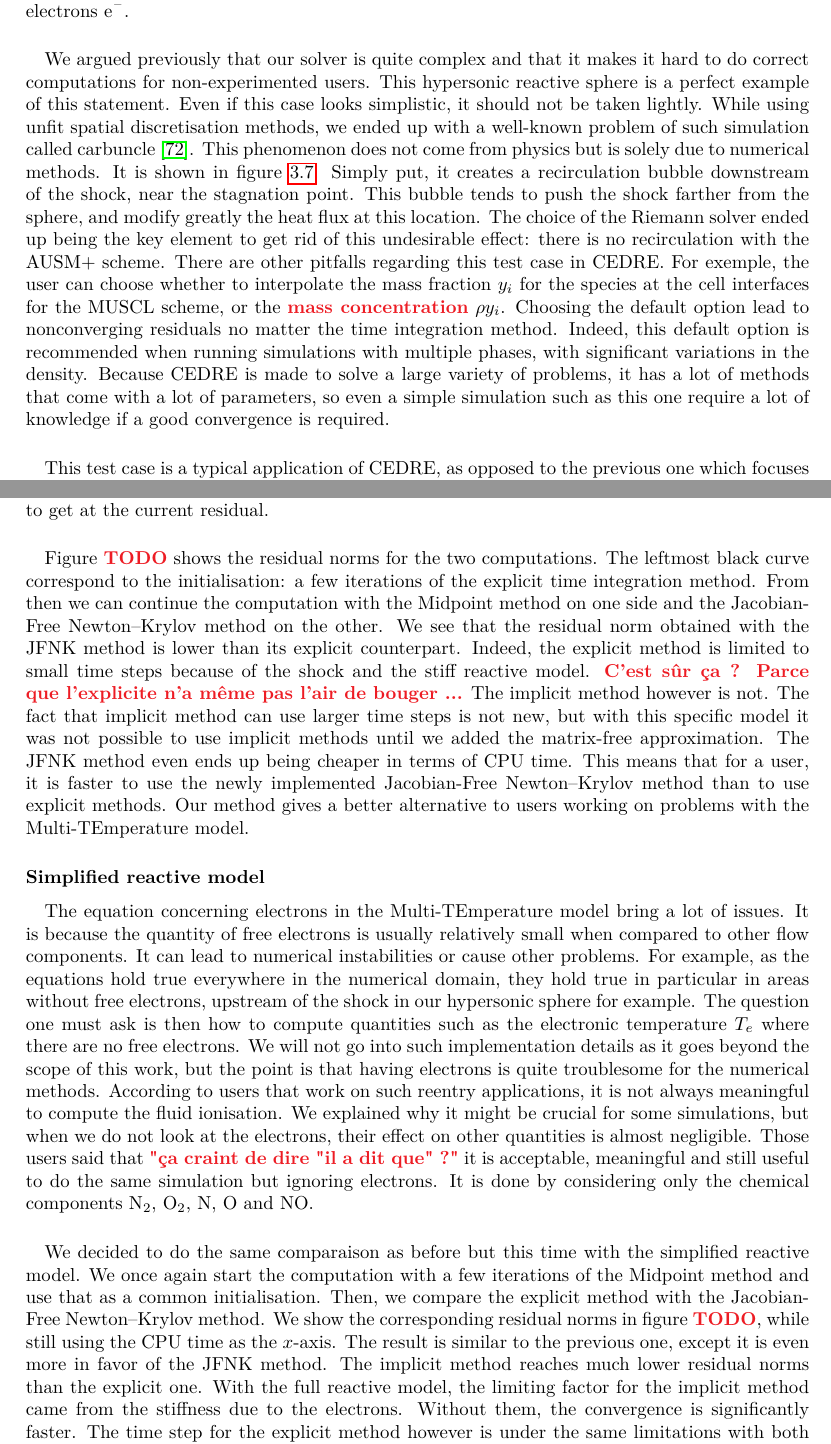
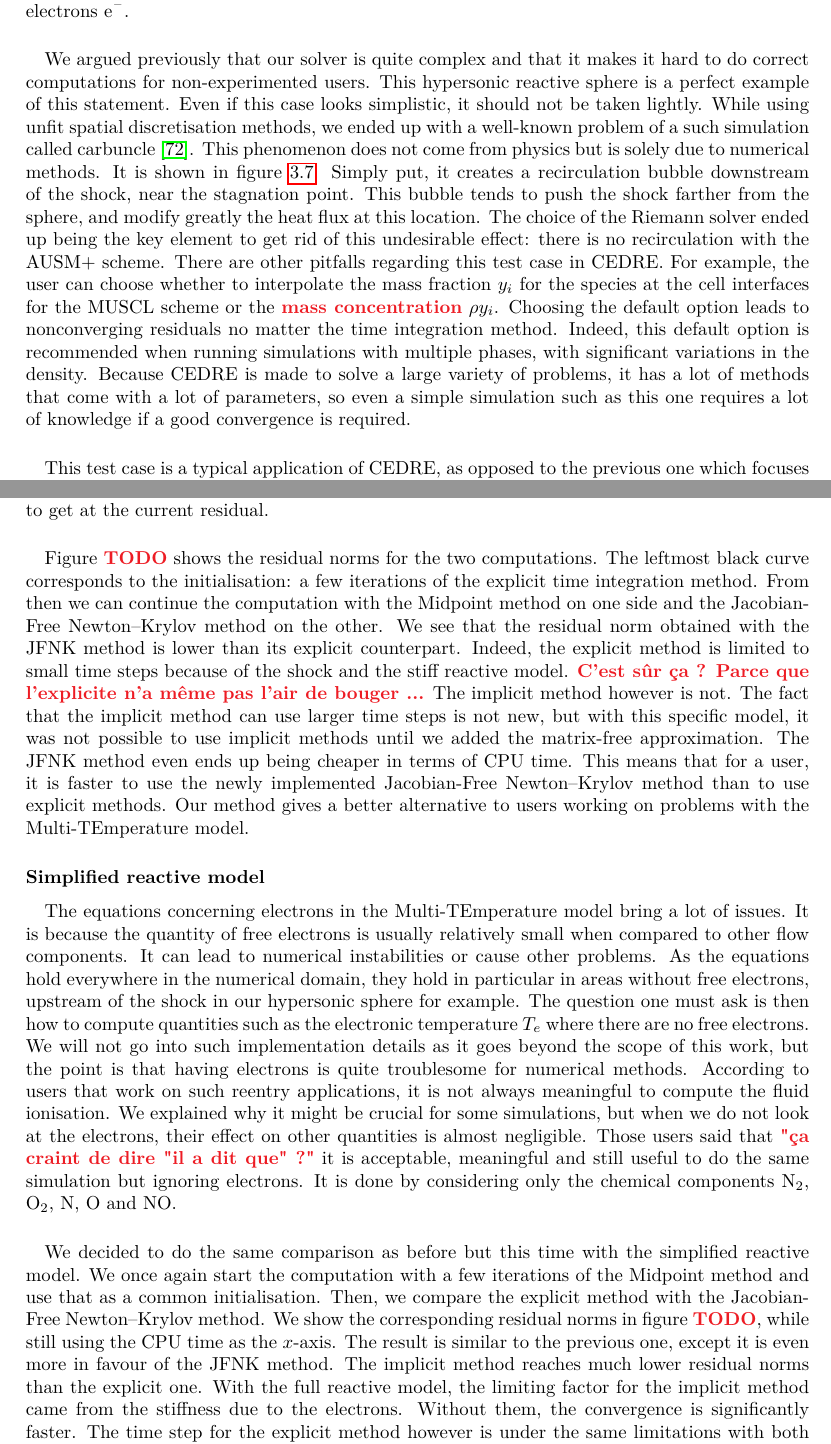
Before and after one commit to pierreXVI/thesis, a LaTeX thesis (main.tex, which reads 3.tex): two parts of pages 49 and 54 of 63, joined at a grey line, cut so that both start at the same text. Compiled offline with pdfLaTeX.

Commit message:
Grammarly

```diff
--- a/3.tex
+++ b/3.tex
@@ -210,17 +210,17 @@
         We argued previously that our solver is quite complex and that it makes it hard to do correct computations for non-experimented users.
         This hypersonic reactive sphere is a perfect example of this statement.
         Even if this case looks simplistic, it should not be taken lightly.
-        While using unfit spatial discretisation methods, we ended up with a well-known problem of such simulation called carbuncle \cite{MacCormack2013}.
+        While using unfit spatial discretisation methods, we ended up with a well-known problem of a such simulation called carbuncle \cite{MacCormack2013}.
         This phenomenon does not come from physics but is solely due to numerical methods.
         It is shown in figure \ref{fig:sphere_carbuncle}.
         Simply put, it creates a recirculation bubble downstream of the shock, near the stagnation point.
         This bubble tends to push the shock farther from the sphere, and modify greatly the heat flux at this location.
         The choice of the Riemann solver ended up being the key element to get rid of this undesirable effect: there is no recirculation with the AUSM+ scheme.
         There are other pitfalls regarding this test case in CEDRE.
-        For exemple, the user can choose whether to interpolate the mass fraction $y_i$ for the species at the cell interfaces for the MUSCL scheme, or the \PS{mass concentration} $\rho y_i$.
-        Choosing the default option lead to nonconverging residuals no matter the time integration method.
+        For example, the user can choose whether to interpolate the mass fraction $y_i$ for the species at the cell interfaces for the MUSCL scheme or the \PS{mass concentration} $\rho y_i$.
+        Choosing the default option leads to nonconverging residuals no matter the time integration method.
         Indeed, this default option is recommended when running simulations with multiple phases, with significant variations in the density.
-        Because CEDRE is made to solve a large variety of problems, it has a lot of methods that come with a lot of parameters, so even a simple simulation such as this one require a lot of knowledge if a good convergence is required.
+        Because CEDRE is made to solve a large variety of problems, it has a lot of methods that come with a lot of parameters, so even a simple simulation such as this one requires a lot of knowledge if a good convergence is required.
 
         \paragraph{}
         This test case is a typical application of CEDRE, as opposed to the previous one which focuses more on the aerodynamic properties.
@@ -431,13 +431,13 @@
 
         \paragraph{}
         Figure \PS{TODO} shows the residual norms for the two computations.
-        The leftmost black curve correspond to the initialisation: a few iterations of the explicit time integration method.
+        The leftmost black curve corresponds to the initialisation: a few iterations of the explicit time integration method.
         From then we can continue the computation with the Midpoint method on one side and the Jacobian-Free Newton--Krylov method on the other.
         We see that the residual norm obtained with the JFNK method is lower than its explicit counterpart.
         Indeed, the explicit method is limited to small time steps because of the shock and the stiff reactive model.
         \PS{C'est sûr ça ? Parce que l'explicite n'a même pas l'air de bouger ...}
         The implicit method however is not.
-        The fact that implicit method can use larger time steps is not new, but with this specific model it was not possible to use implicit methods until we added the matrix-free approximation.
+        The fact that the implicit method can use larger time steps is not new, but with this specific model, it was not possible to use implicit methods until we added the matrix-free approximation.
         The JFNK method even ends up being cheaper in terms of CPU time.
         This means that for a user, it is faster to use the newly implemented Jacobian-Free Newton--Krylov method than to use explicit methods.
         Our method gives a better alternative to users working on problems with the Multi-TEmperature model.
@@ -446,23 +446,23 @@
       \subsubsection{Simplified reactive model}
 
         \paragraph{}
-        The equation concerning electrons in the Multi-TEmperature model bring a lot of issues.
+        The equations concerning electrons in the Multi-TEmperature model bring a lot of issues.
         It is because the quantity of free electrons is usually relatively small when compared to other flow components.
         It can lead to numerical instabilities or cause other problems.
-        For example, as the equations hold true everywhere in the numerical domain, they hold true in particular in areas without free electrons, upstream of the shock in our hypersonic sphere for example.
+        As the equations hold everywhere in the numerical domain, they hold in particular in areas without free electrons, upstream of the shock in our hypersonic sphere for example.
         The question one must ask is then how to compute quantities such as the electronic temperature $T_e$ where there are no free electrons.
-        We will not go into such implementation details as it goes beyond the scope of this work, but the point is that having electrons is quite troublesome for the numerical methods.
+        We will not go into such implementation details as it goes beyond the scope of this work, but the point is that having electrons is quite troublesome for numerical methods.
         According to users that work on such reentry applications, it is not always meaningful to compute the fluid ionisation.
         We explained why it might be crucial for some simulations, but when we do not look at the electrons, their effect on other quantities is almost negligible.
         Those users said that \PS{"ça craint de dire "il a dit que" ?"} it is acceptable, meaningful and still useful to do the same simulation but ignoring electrons.
         It is done by considering only the chemical components \ce{N_2}, \ce{O_2}, \ce{N}, \ce{O} and \ce{NO}.
 
         \paragraph{}
-        We decided to do the same comparaison as before but this time with the simplified reactive model.
+        We decided to do the same comparison as before but this time with the simplified reactive model.
         We once again start the computation with a few iterations of the Midpoint method and use that as a common initialisation.
         Then, we compare the explicit method with the Jacobian-Free Newton--Krylov method.
         We show the corresponding residual norms in figure \PS{TODO}, while still using the CPU time as the $x$-axis.
-        The result is similar to the previous one, except it is even more in favor of the JFNK method.
+        The result is similar to the previous one, except it is even more in favour of the JFNK method.
         The implicit method reaches much lower residual norms than the explicit one.
         With the full reactive model, the limiting factor for the implicit method came from the stiffness due to the electrons.
         Without them, the convergence is significantly faster.
```
Also changed, not shown: 2.tex (+2 -2 lines), 3.tex (6 more changed lines).
